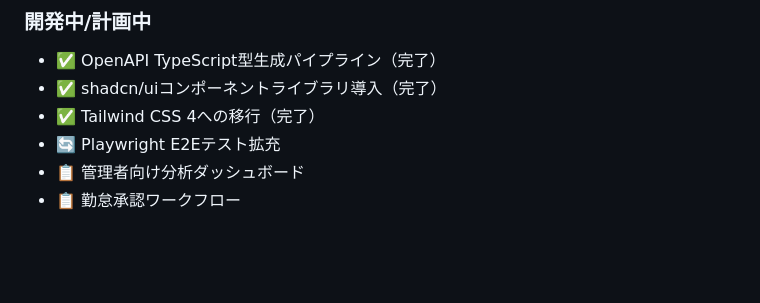
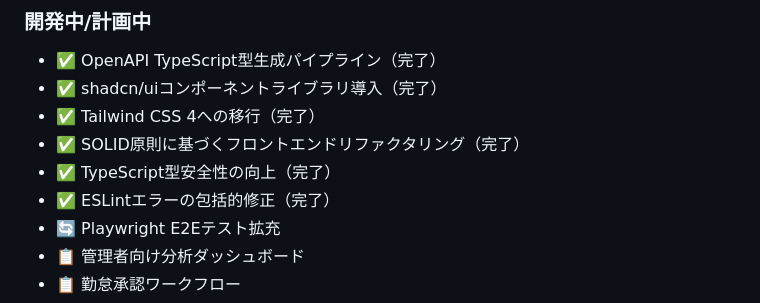
Before and after one commit to kouki-sakata/portfolio, a Markdown page: .kiro/steering/product.md, the part around the change. Rendered like a GitHub page; blank space fills up the shorter version.

```diff
--- a/.kiro/steering/product.md
+++ b/.kiro/steering/product.md
@@ -112,6 +112,9 @@ SPAベースの勤怠管理システムです。既存のThymeleaf実装を置
 - ✅ OpenAPI TypeScript型生成パイプライン（完了）
 - ✅ shadcn/uiコンポーネントライブラリ導入（完了）
 - ✅ Tailwind CSS 4への移行（完了）
+- ✅ SOLID原則に基づくフロントエンドリファクタリング（完了）
+- ✅ TypeScript型安全性の向上（完了）
+- ✅ ESLintエラーの包括的修正（完了）
 - 🔄 Playwright E2Eテスト拡充
 - 📋 管理者向け分析ダッシュボード
 - 📋 勤怠承認ワークフロー
```
Also changed, not shown: .kiro/steering/structure.md (+9 -1 lines), .kiro/steering/tech.md (+2 -0 lines).
